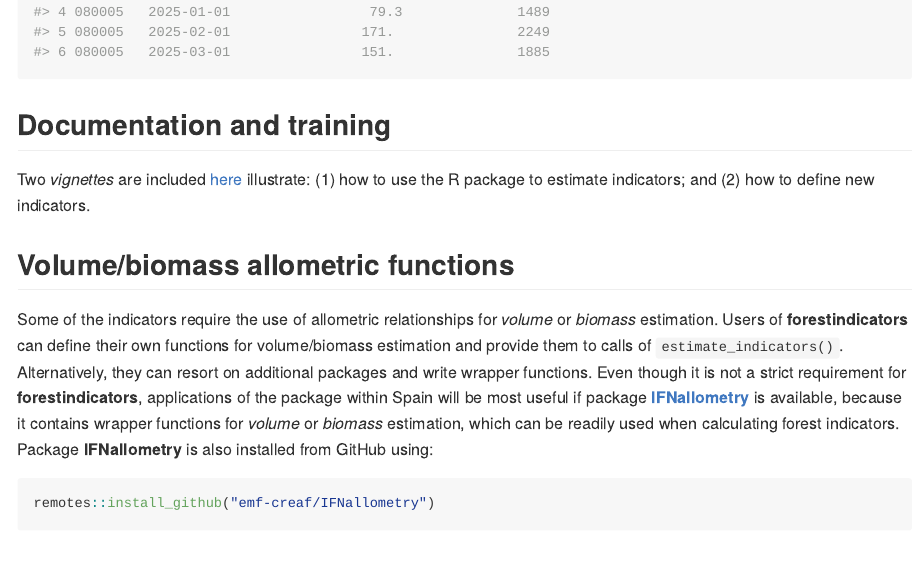
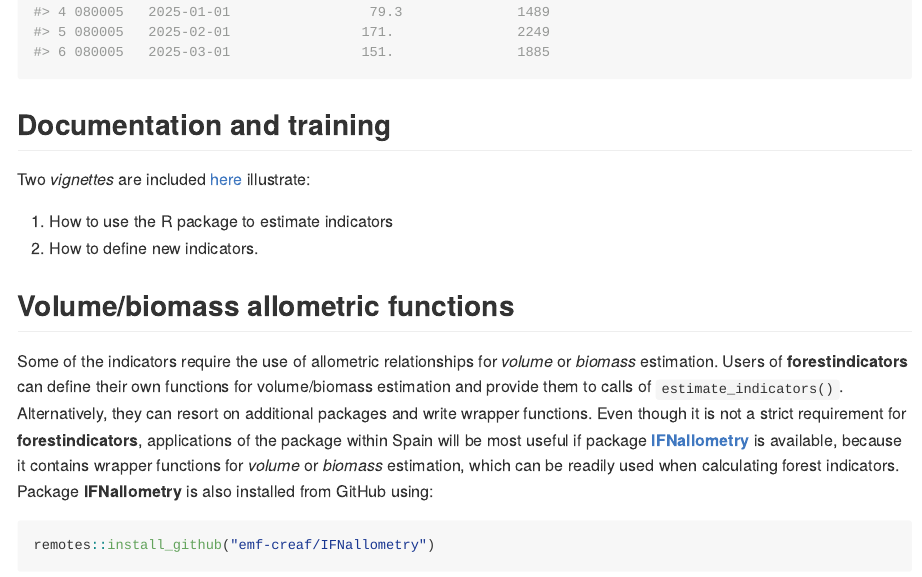
Before and after one commit to emf-creaf/forestindicators, an R Markdown document (README.Rmd): the page in a window 1100 px wide, from 2370 px down. The pictures show the output file README.md that the author committed with the source, drawn offline in the style of GitHub; long lines of code are wrapped; badge pictures from the web are left out.

Commit message:
update readme

```diff
--- a/README.Rmd
+++ b/README.Rmd
@@ -70,7 +70,10 @@ res
 
 ## Documentation and training
 
-Two *vignettes* are included [here](https://emf-creaf.github.io/forestindicators/articles/) illustrate: (1) how to use the R package to estimate indicators; and (2) how to define new indicators.
+Two *vignettes* are included [here](https://emf-creaf.github.io/forestindicators/articles/) illustrate:
+
+ 1. How to use the R package to estimate indicators
+ 2. How to define new indicators.
 
 ## Volume/biomass allometric functions
 
```
Also changed, not shown: README.md.
